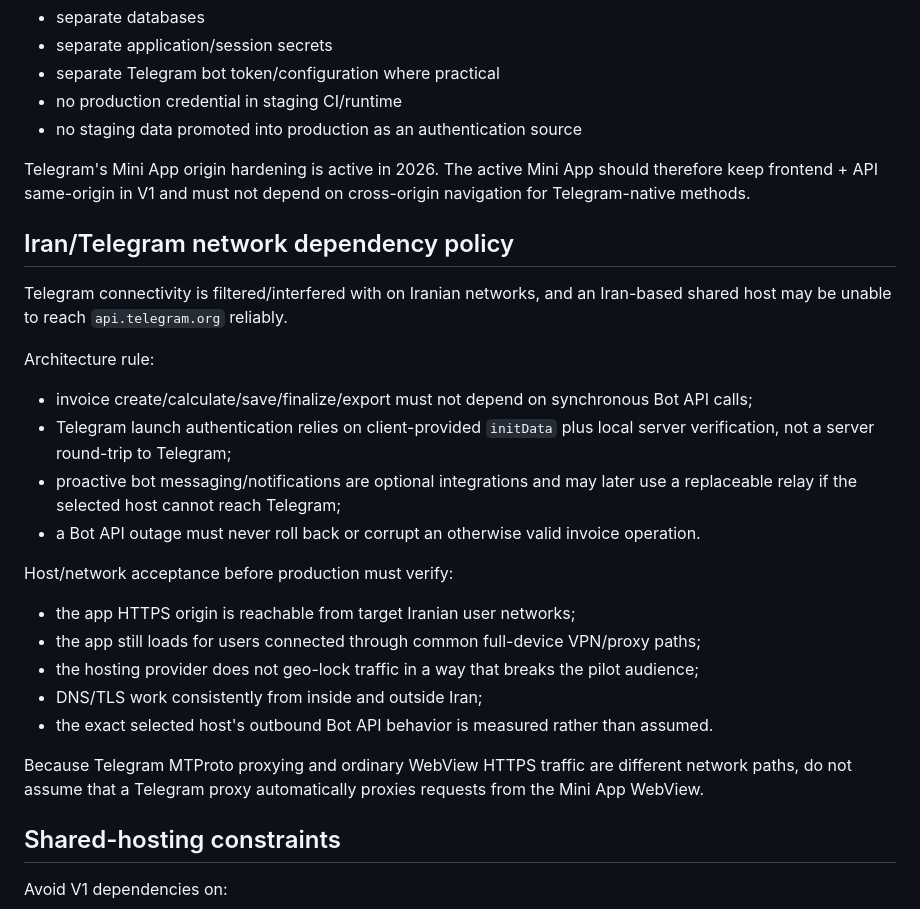
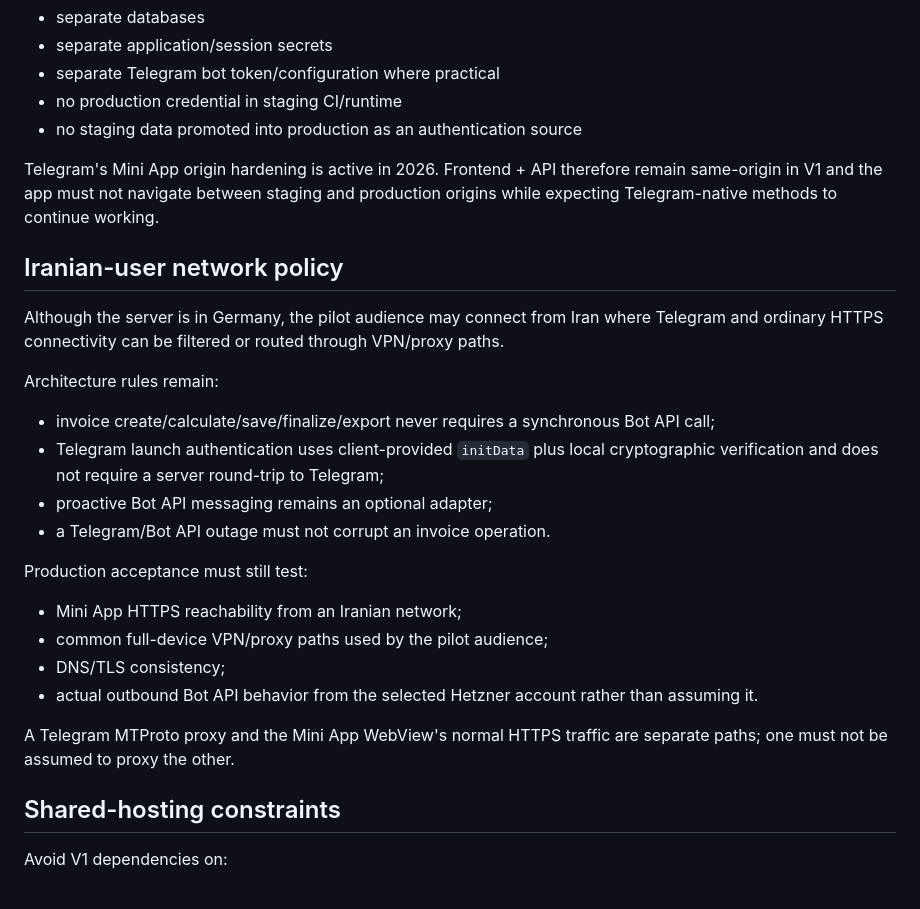
Before and after one commit to amirhtbt/mira-runtime, a Markdown page: docs/HOSTING_REQUIREMENTS.md, the part around one of its changes. Drawn GitHub-style.

```diff
--- a/docs/HOSTING_REQUIREMENTS.md
+++ b/docs/HOSTING_REQUIREMENTS.md
@@ -76,26 +93,25 @@ Production and staging are separate security boundaries:
 - no production credential in staging CI/runtime
 - no staging data promoted into production as an authentication source
 
-Telegram's Mini App origin hardening is active in 2026. The active Mini App should therefore keep frontend + API same-origin in V1 and must not depend on cross-origin navigation for Telegram-native methods.
+Telegram's Mini App origin hardening is active in 2026. Frontend + API therefore remain same-origin in V1 and the app must not navigate between staging and production origins while expecting Telegram-native methods to continue working.
 
-## Iran/Telegram network dependency policy
+## Iranian-user network policy
 
-Telegram connectivity is filtered/interfered with on Iranian networks, and an Iran-based shared host may be unable to reach `api.telegram.org` reliably.
+Although the server is in Germany, the pilot audience may connect from Iran where Telegram and ordinary HTTPS connectivity can be filtered or routed through VPN/proxy paths.
 
-Architecture rule:
-- invoice create/calculate/save/finalize/export must not depend on synchronous Bot API calls;
-- Telegram launch authentication relies on client-provided `initData` plus local server verification, not a server round-trip to Telegram;
-- proactive bot messaging/notifications are optional integrations and may later use a replaceable relay if the selected host cannot reach Telegram;
-- a Bot API outage must never roll back or corrupt an otherwise valid invoice operation.
+Architecture rules remain:
+- invoice create/calculate/save/finalize/export never requires a synchronous Bot API call;
+- Telegram launch authentication uses client-provided `initData` plus local cryptographic verification and does not require a server round-trip to Telegram;
+- proactive Bot API messaging remains an optional adapter;
+- a Telegram/Bot API outage must not corrupt an invoice operation.
 
-Host/network acceptance before production must verify:
-- the app HTTPS origin is reachable from target Iranian user networks;
-- the app still loads for users connected through common full-device VPN/proxy paths;
-- the hosting provider does not geo-lock traffic in a way that breaks the pilot audience;
-- DNS/TLS work consistently from inside and outside Iran;
-- the exact selected host's outbound Bot API behavior is measured rather than assumed.
+Production acceptance must still test:
+- Mini App HTTPS reachability from an Iranian network;
+- common full-device VPN/proxy paths used by the pilot audience;
+- DNS/TLS consistency;
+- actual outbound Bot API behavior from the selected Hetzner account rather than assuming it.
 
-Because Telegram MTProto proxying and ordinary WebView HTTPS traffic are different network paths, do not assume that a Telegram proxy automatically proxies requests from the Mini App WebView.
+A Telegram MTProto proxy and the Mini App WebView's normal HTTPS traffic are separate paths; one must not be assumed to proxy the other.
 
 ## Shared-hosting constraints
 
```
Also changed, not shown: other parts of docs/HOSTING_REQUIREMENTS.md (+65 -34 lines).
